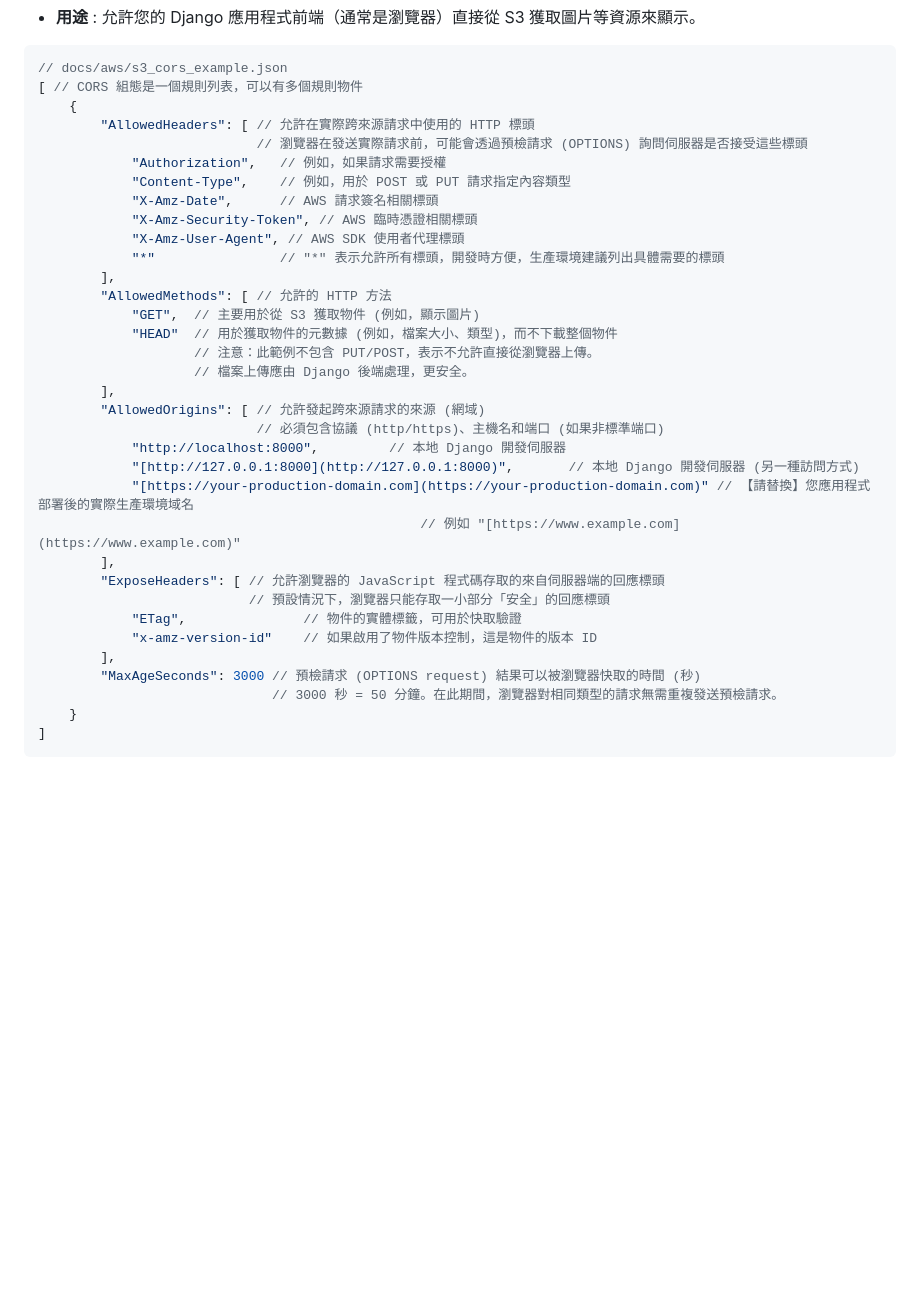
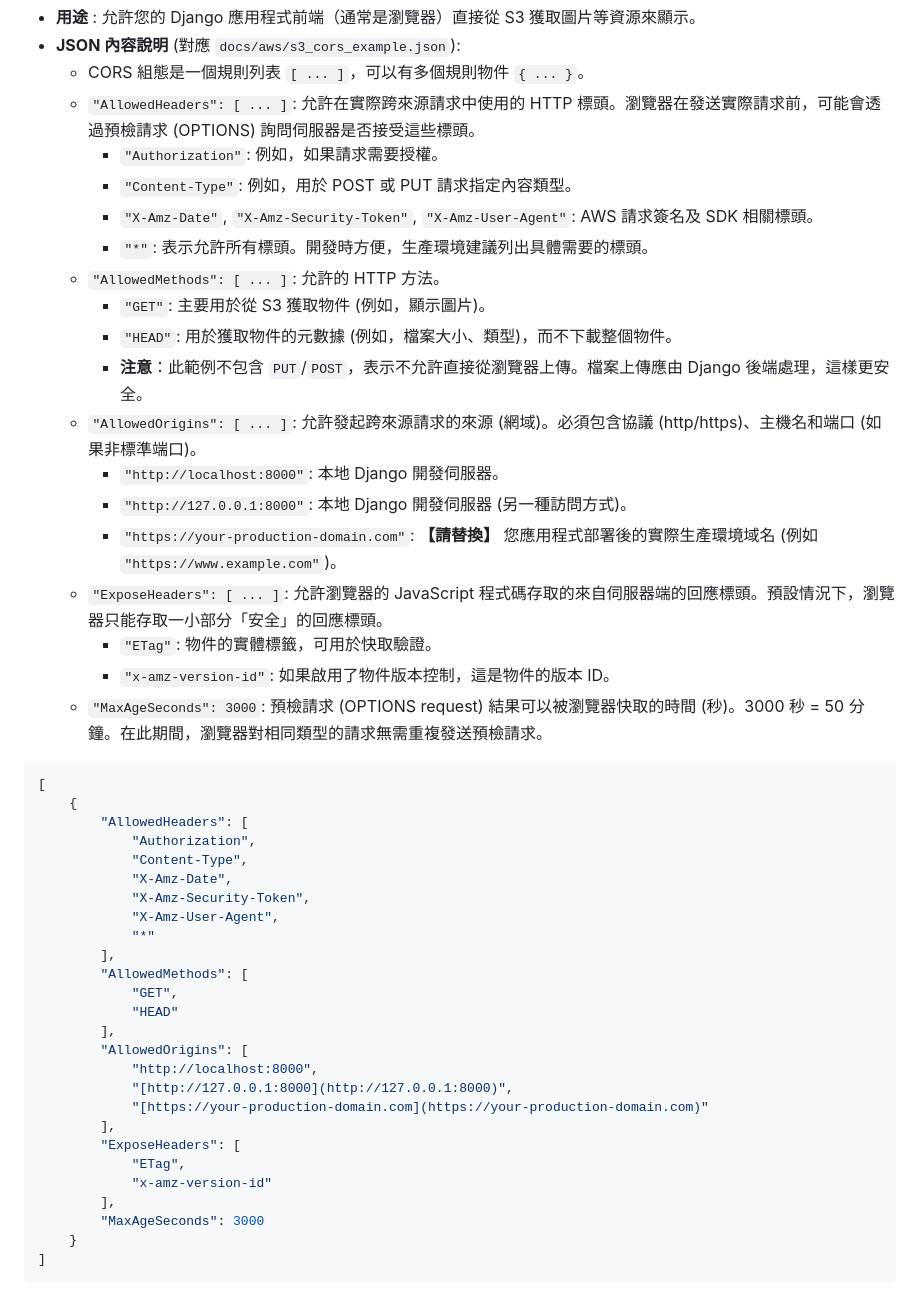
Before and after one commit to Nick921003/StrawberryDetect_Web, a Markdown page: doc/aws/explain.md, the part around one of its changes. Rendered like a GitHub page; blank space fills up the shorter version.

````diff
--- a/doc/aws/explain.md
+++ b/doc/aws/explain.md
@@ -110,38 +135,49 @@ CORS 設定允許在一個網域執行的 Web 應用程式（例如您的 Django
 * **用途** : 允許您的 Django 應用程式前端（通常是瀏覽器）直接從 S3 獲取圖片等資源來顯示。
+* **JSON 內容說明** (對應 `docs/aws/s3_cors_example.json`):
+    * CORS 組態是一個規則列表 `[ ... ]`，可以有多個規則物件 `{ ... }`。
+    * `"AllowedHeaders": [ ... ]`: 允許在實際跨來源請求中使用的 HTTP 標頭。瀏覽器在發送實際請求前，可能會透過預檢請求 (OPTIONS) 詢問伺服器是否接受這些標頭。
+        * `"Authorization"`: 例如，如果請求需要授權。
+        * `"Content-Type"`: 例如，用於 POST 或 PUT 請求指定內容類型。
+        * `"X-Amz-Date"`, `"X-Amz-Security-Token"`, `"X-Amz-User-Agent"`: AWS 請求簽名及 SDK 相關標頭。
+        * `"*"`: 表示允許所有標頭。開發時方便，生產環境建議列出具體需要的標頭。
+    * `"AllowedMethods": [ ... ]`: 允許的 HTTP 方法。
+        * `"GET"`: 主要用於從 S3 獲取物件 (例如，顯示圖片)。
+        * `"HEAD"`: 用於獲取物件的元數據 (例如，檔案大小、類型)，而不下載整個物件。
+        * **注意**：此範例不包含 `PUT`/`POST`，表示不允許直接從瀏覽器上傳。檔案上傳應由 Django 後端處理，這樣更安全。
+    * `"AllowedOrigins": [ ... ]`: 允許發起跨來源請求的來源 (網域)。必須包含協議 (http/https)、主機名和端口 (如果非標準端口)。
+        * `"http://localhost:8000"`: 本地 Django 開發伺服器。
+        * `"http://127.0.0.1:8000"`: 本地 Django 開發伺服器 (另一種訪問方式)。
+        * `"https://your-production-domain.com"`: **【請替換】** 您應用程式部署後的實際生產環境域名 (例如 `"https://www.example.com"`)。
+    * `"ExposeHeaders": [ ... ]`: 允許瀏覽器的 JavaScript 程式碼存取的來自伺服器端的回應標頭。預設情況下，瀏覽器只能存取一小部分「安全」的回應標頭。
+        * `"ETag"`: 物件的實體標籤，可用於快取驗證。
+        * `"x-amz-version-id"`: 如果啟用了物件版本控制，這是物件的版本 ID。
+    * `"MaxAgeSeconds": 3000`: 預檢請求 (OPTIONS request) 結果可以被瀏覽器快取的時間 (秒)。3000 秒 = 50 分鐘。在此期間，瀏覽器對相同類型的請求無需重複發送預檢請求。
 
-```JSON
-// docs/aws/s3_cors_example.json
-[ // CORS 組態是一個規則列表，可以有多個規則物件
+```json
+[
     {
-        "AllowedHeaders": [ // 允許在實際跨來源請求中使用的 HTTP 標頭
-                            // 瀏覽器在發送實際請求前，可能會透過預檢請求 (OPTIONS) 詢問伺服器是否接受這些標頭
-            "Authorization",   // 例如，如果請求需要授權
-            "Content-Type",    // 例如，用於 POST 或 PUT 請求指定內容類型
-            "X-Amz-Date",      // AWS 請求簽名相關標頭
-            "X-Amz-Security-Token", // AWS 臨時憑證相關標頭
-            "X-Amz-User-Agent", // AWS SDK 使用者代理標頭
-            "*"                // "*" 表示允許所有標頭，開發時方便，生產環境建議列出具體需要的標頭
+        "AllowedHeaders": [
+            "Authorization",
+            "Content-Type",
+            "X-Amz-Date",
+            "X-Amz-Security-Token",
+            "X-Amz-User-Agent",
+            "*"
         ],
-        "AllowedMethods": [ // 允許的 HTTP 方法
-            "GET",  // 主要用於從 S3 獲取物件 (例如，顯示圖片)
-            "HEAD"  // 用於獲取物件的元數據 (例如，檔案大小、類型)，而不下載整個物件
-                    // 注意：此範例不包含 PUT/POST，表示不允許直接從瀏覽器上傳。
-                    // 檔案上傳應由 Django 後端處理，更安全。
+        "AllowedMethods": [
+            "GET",
+            "HEAD"
         ],
-        "AllowedOrigins": [ // 允許發起跨來源請求的來源 (網域)
-                            // 必須包含協議 (http/https)、主機名和端口 (如果非標準端口)
-            "http://localhost:8000",         // 本地 Django 開發伺服器
-            "[http://127.0.0.1:8000](http://127.0.0.1:8000)",       // 本地 Django 開發伺服器 (另一種訪問方式)
-            "[https://your-production-domain.com](https://your-production-domain.com)" // 【請替換】您應用程式部署後的實際生產環境域名
-                                                 // 例如 "[https://www.example.com](https://www.example.com)"
+        "AllowedOrigins": [
+            "http://localhost:8000",
+            "[http://127.0.0.1:8000](http://127.0.0.1:8000)",
+            "[https://your-production-domain.com](https://your-production-domain.com)"
         ],
-        "ExposeHeaders": [ // 允許瀏覽器的 JavaScript 程式碼存取的來自伺服器端的回應標頭
-                           // 預設情況下，瀏覽器只能存取一小部分「安全」的回應標頭
-            "ETag",               // 物件的實體標籤，可用於快取驗證
-            "x-amz-version-id"    // 如果啟用了物件版本控制，這是物件的版本 ID
+        "ExposeHeaders": [
+            "ETag",
+            "x-amz-version-id"
         ],
-        "MaxAgeSeconds": 3000 // 預檢請求 (OPTIONS request) 結果可以被瀏覽器快取的時間 (秒)
-                              // 3000 秒 = 50 分鐘。在此期間，瀏覽器對相同類型的請求無需重複發送預檢請求。
+        "MaxAgeSeconds": 3000
     }
 ]
 ```
````
Also changed, not shown: other parts of doc/aws/explain.md (+72 -47 lines).
